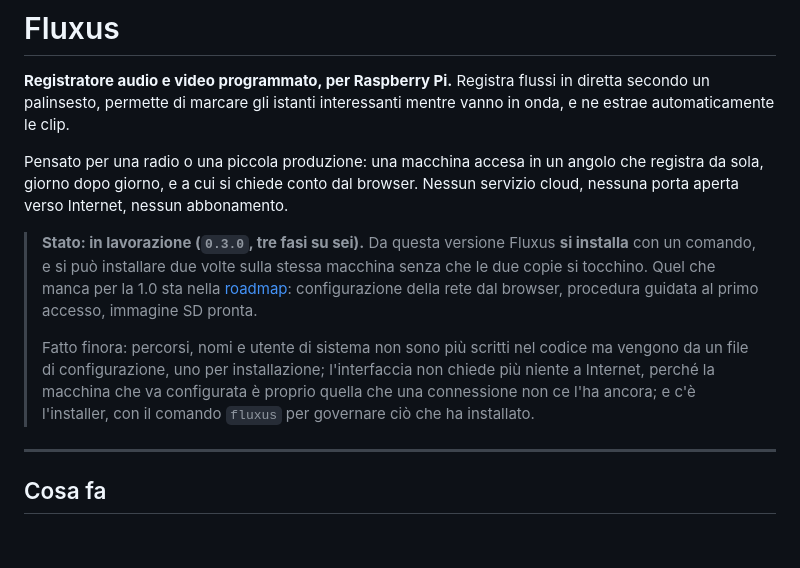
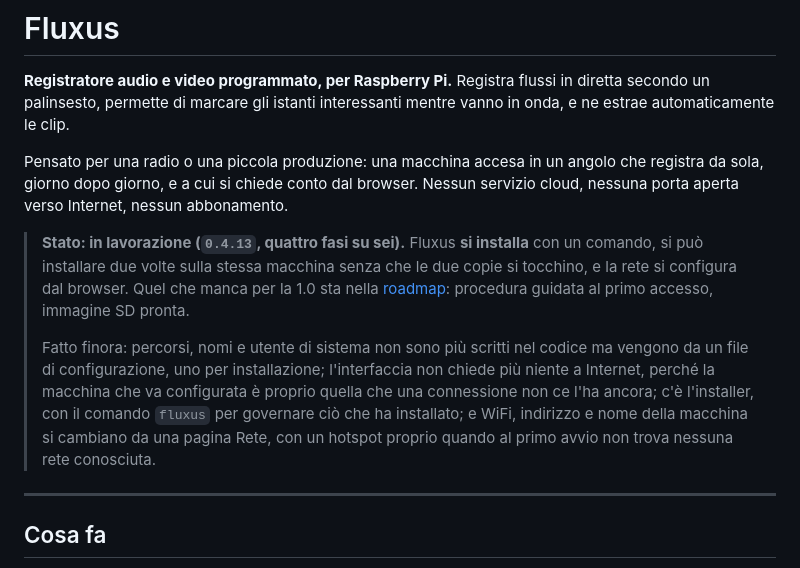
Before and after one commit to rufusinfabula/Fluxus, a Markdown page: README.md, the part around the change. Rendered like a GitHub page; blank space fills up the shorter version.

Commit message:
Documentazione allineata alla 0.4.13: stato nel README, schema 8 e scadenza dei cue in ARCHITETTURA, roadmap

```diff
--- a/README.md
+++ b/README.md
@@ -9,17 +9,19 @@ angolo che registra da sola, giorno dopo giorno, e a cui si chiede conto dal
 browser. Nessun servizio cloud, nessuna porta aperta verso Internet, nessun
 abbonamento.
 
-> **Stato: in lavorazione (`0.3.0`, tre fasi su sei).**
-> Da questa versione Fluxus **si installa** con un comando, e si può installare
-> due volte sulla stessa macchina senza che le due copie si tocchino. Quel che
-> manca per la 1.0 sta nella [roadmap](docs/ROADMAP.md): configurazione della
-> rete dal browser, procedura guidata al primo accesso, immagine SD pronta.
+> **Stato: in lavorazione (`0.4.13`, quattro fasi su sei).**
+> Fluxus **si installa** con un comando, si può installare due volte sulla
+> stessa macchina senza che le due copie si tocchino, e la rete si configura dal
+> browser. Quel che manca per la 1.0 sta nella [roadmap](docs/ROADMAP.md):
+> procedura guidata al primo accesso, immagine SD pronta.
 >
 > Fatto finora: percorsi, nomi e utente di sistema non sono più scritti nel
 > codice ma vengono da un file di configurazione, uno per installazione;
 > l'interfaccia non chiede più niente a Internet, perché la macchina che va
-> configurata è proprio quella che una connessione non ce l'ha ancora; e c'è
-> l'installer, con il comando `fluxus` per governare ciò che ha installato.
+> configurata è proprio quella che una connessione non ce l'ha ancora; c'è
+> l'installer, con il comando `fluxus` per governare ciò che ha installato; e
+> WiFi, indirizzo e nome della macchina si cambiano da una pagina Rete, con un
+> hotspot proprio quando al primo avvio non trova nessuna rete conosciuta.
 
 ---
 
```
Also changed, not shown: docs/ARCHITETTURA.md (+8 -5 lines), docs/ROADMAP.md (+2 -1 lines).
